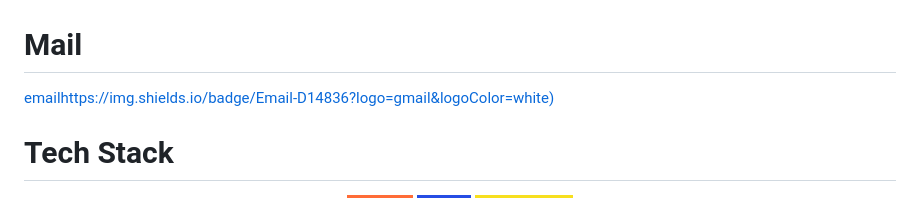
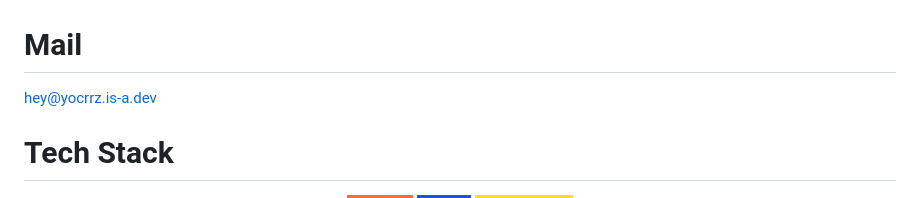
Before and after one commit to YOCRRZ224/YOCRRZ224, a Markdown page: README.md, the part around the change. GitHub-like rendering; badges without logos.

Commit message:
Fix email link in README
Updated email link format in README.

```diff
--- a/README.md
+++ b/README.md
@@ -14,7 +14,8 @@
 </div>
 
 # Mail
-[emailhttps://img.shields.io/badge/Email-D14836?logo=gmail&logoColor=white)](mailto:hey@yocrrz.is-a.dev)
+
+hey@yocrrz.is-a.dev
 
 #  Tech Stack
 <div align="center">
```
